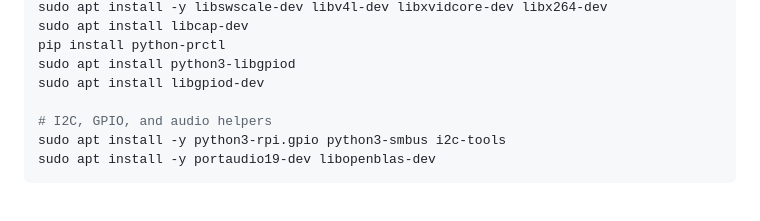
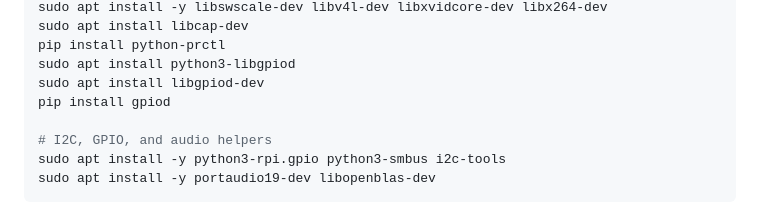
Before and after one commit to Chappie02/Projects, a Markdown page: mark_3.0/README.md, the part around the change. GitHub-like rendering.

Commit message:
Add gpiod installation instruction to README

```diff
--- a/mark_3.0/README.md
+++ b/mark_3.0/README.md
@@ -49,6 +49,7 @@ sudo apt install libcap-dev
 pip install python-prctl
 sudo apt install python3-libgpiod
 sudo apt install libgpiod-dev
+pip install gpiod
 
 # I2C, GPIO, and audio helpers
 sudo apt install -y python3-rpi.gpio python3-smbus i2c-tools
```
